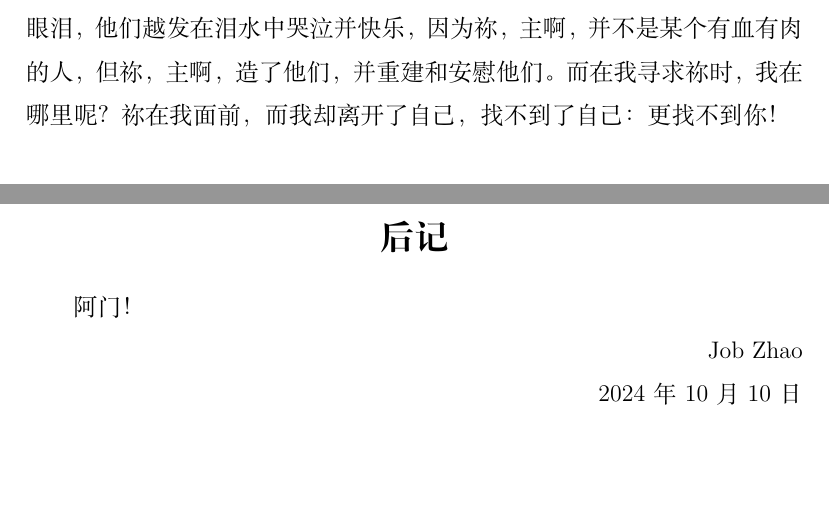
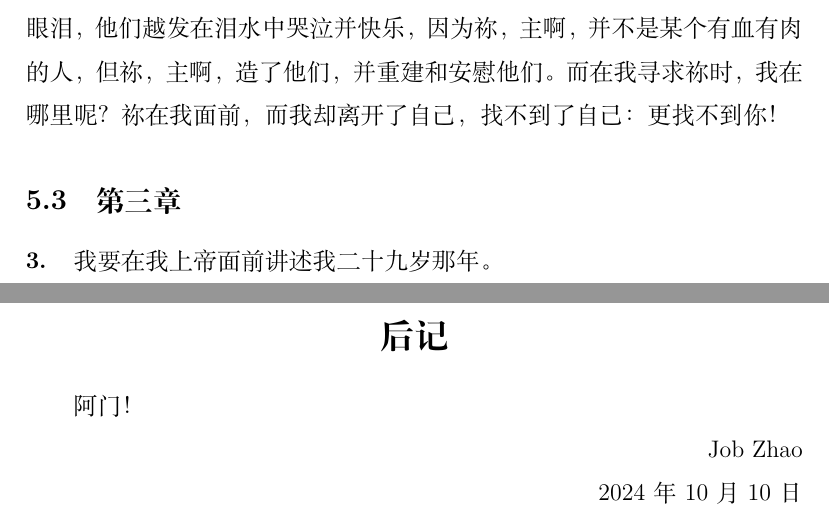
Before and after one commit to zhao-bob/confession, a LaTeX document (The Confessions/The Confessions.tex): two parts of pages 83 and 84 of 84, joined at a grey line, cut so that both start at the same text, the shorter picture padded with empty space. Compiled offline with XeLaTeX.

Commit message:
conf 5.3.3

```diff
--- a/The Confessions/The Confessions.tex
+++ b/The Confessions/The Confessions.tex
@@ -2953,6 +2956,22 @@
     % et ubi ego eram, quando te quaerebam? et tu eras ante me, ego autem et a me discesseram nec me inveniebam: quanto minus te!
     而在我寻求祢时，我在哪里呢？祢在我面前，而我却离开了自己，找不到了自己：更找不到你！
 
+% Chapter III
+\subsection{第三章}
+
+% proloquar in conspectu dei mei annum illum undetricensimum aetatis meae. iam venerat Carthaginem quidam manichaeorum episcopus, Faustus nomine, magnus laqueus diaboli, et multi implicabantur in eo per inlecebram suaviloquentiae.
+\N 我要在我上帝面前讲述我二十九岁那年。
+
+% quam ego iam tametsi laudabam, discernebam tamen a veritate rerum quarum discendarum avidus eram, nec quali vasculo sermonis, sed quid mihi scientiae comedendum apponeret nominatus apud eos ille Faustus intuebar.
+
+% fama enim de illo praelocuta mihi erat quod esset honestarum omnium doctrinarum peritissimus et apprime disciplinis liberalibus eruditus.
+
+% et quoniam multa philosophorum legeram memoriaeque mandata retinebam, ex eis quaedam comparabam illis manichaeorum longis fabulis, et mihi probabiliora ista videbantur quae dixerunt illi qui tantum potuerunt valere ut possent aestimare saeculum, quamquam eius dominum minime invenerint.
+
+% quoniam magnus es, domine, et humilia respicis, excelsa autem a longe cognoscis, nec propinquas nisi obtritis corde nec inveniris a superbis, nec si illi curiosa peritia numerent stellas et harenam et dimetiantur sidereas plagas et vestigent vias astrorum.
+
+
+
 \thispagestyle{empty}
 \newpage
 
```
Also changed, not shown: The Confessions/The Confessions.tex (3 more changed lines).
